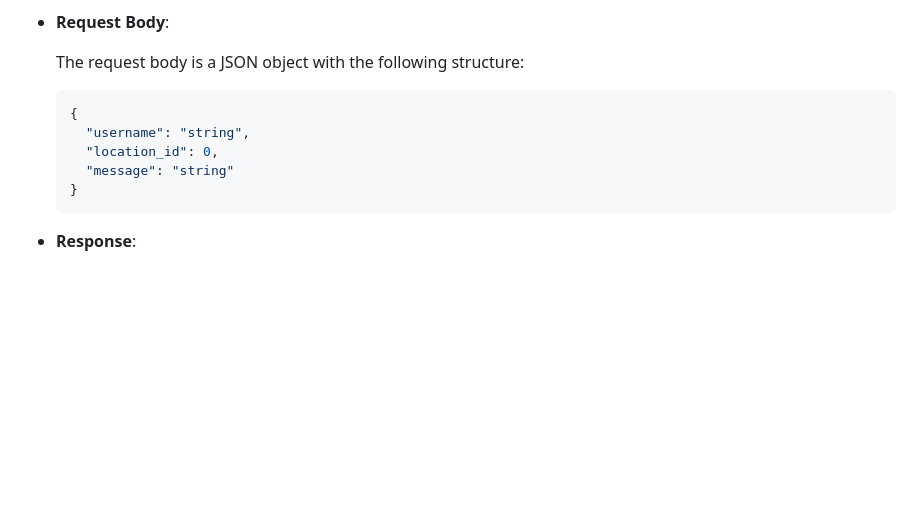
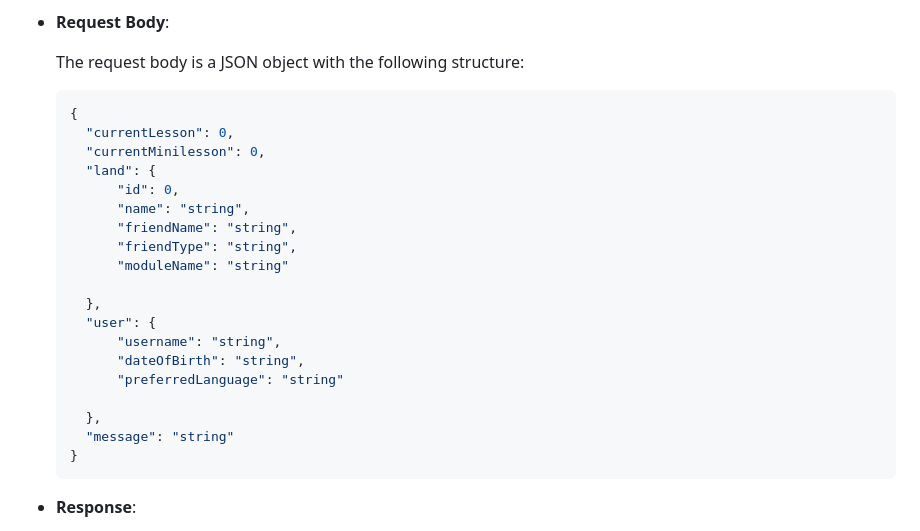
Before and after one commit to FinanceFriend/backend, a Markdown page: langchain-api-docs.md, the part around the change. Rendered like a GitHub page; blank space fills up the shorter version.

Commit message:
Updated langchain api docs

````diff
--- a/langchain-api-docs.md
+++ b/langchain-api-docs.md
@@ -81,8 +81,22 @@
   The request body is a JSON object with the following structure:
   ```json
   {
-    "username": "string",
-    "location_id": 0,
+    "currentLesson": 0,
+    "currentMinilesson": 0,
+    "land": {
+        "id": 0,
+        "name": "string",
+        "friendName": "string",
+        "friendType": "string",
+        "moduleName": "string"
+
+    },
+    "user": {
+        "username": "string",
+        "dateOfBirth": "string",
+        "preferredLanguage": "string"
+
+    },
     "message": "string"
   }
   ```
````
